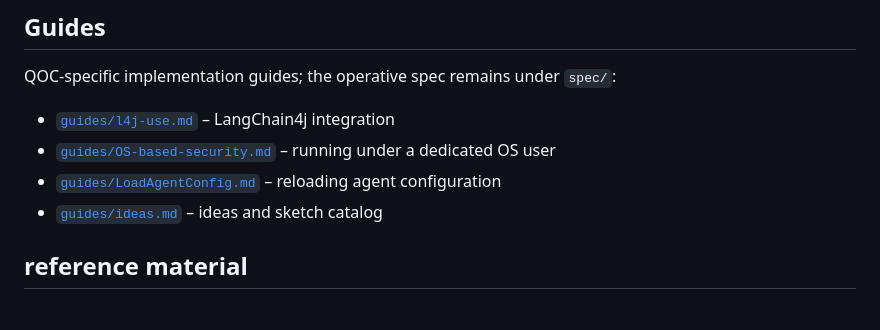
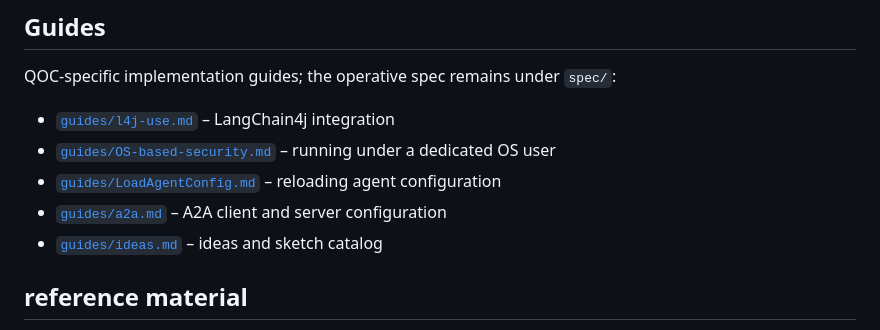
Before and after one commit to augmentia-de/QOC, a Markdown page: docs/INDEX.md, the part around the change. GitHub-like rendering.

Commit message:
Add A2A configuration guide (client + server) with examples

```diff
--- a/docs/INDEX.md
+++ b/docs/INDEX.md
@@ -63,6 +63,7 @@ QOC-specific implementation guides; the operative spec remains under `spec/`:
 - [`guides/l4j-use.md`](./guides/l4j-use.md) – LangChain4j integration
 - [`guides/OS-based-security.md`](./guides/OS-based-security.md) – running under a dedicated OS user
 - [`guides/LoadAgentConfig.md`](./guides/LoadAgentConfig.md) – reloading agent configuration
+- [`guides/a2a.md`](./guides/a2a.md) – A2A client and server configuration
 - [`guides/ideas.md`](./guides/ideas.md) – ideas and sketch catalog
 
 ## reference material
```
Also changed, not shown: docs/guides/a2a.md (added, +352 -0 lines).
